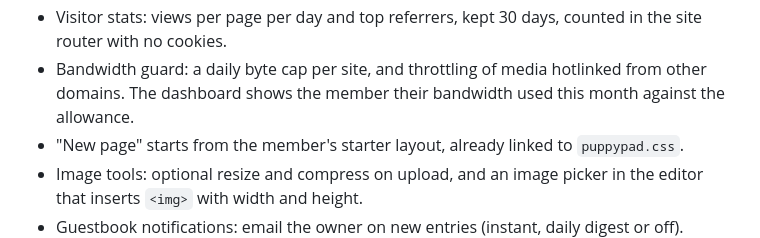
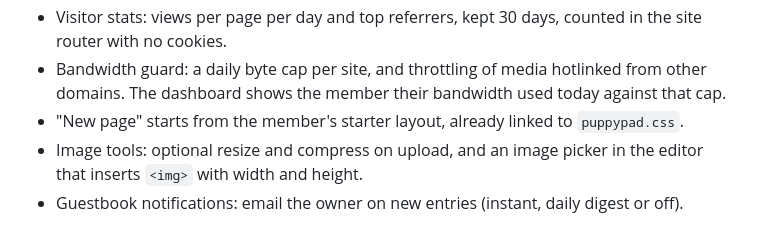
Before and after one commit to DeRusto/puppypad, a Markdown page: PLAN.md, the part around the change. Drawn GitHub-style.

Commit message:
Plan: show bandwidth against the daily cap the plan defines
Co-Authored-By: Claude Opus 5.5 <noreply@anthropic.com>
Claude-Session: https://claude.ai/code/session_013tVNPew9wnEho64ksvmR1E

```diff
--- a/PLAN.md
+++ b/PLAN.md
@@ -175,7 +175,7 @@ signup. **Your step:** read both pages and make them match how you run things
 - Visitor stats: views per page per day and top referrers, kept 30 days, counted in the site router
   with no cookies.
 - Bandwidth guard: a daily byte cap per site, and throttling of media hotlinked from other domains.
-  The dashboard shows the member their bandwidth used this month against the allowance.
+  The dashboard shows the member their bandwidth used today against that cap.
 - "New page" starts from the member's starter layout, already linked to `puppypad.css`.
 - Image tools: optional resize and compress on upload, and an image picker in the editor that inserts
   `<img>` with width and height.
```
